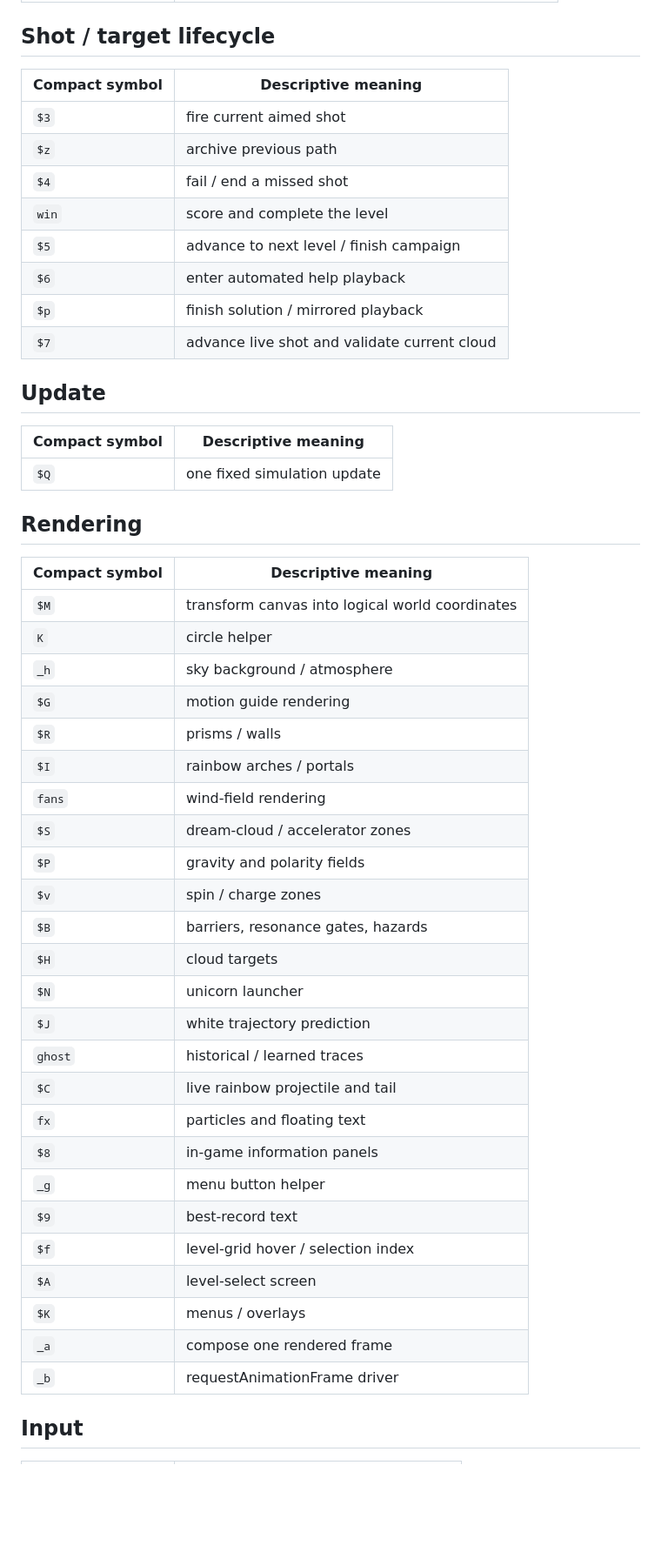
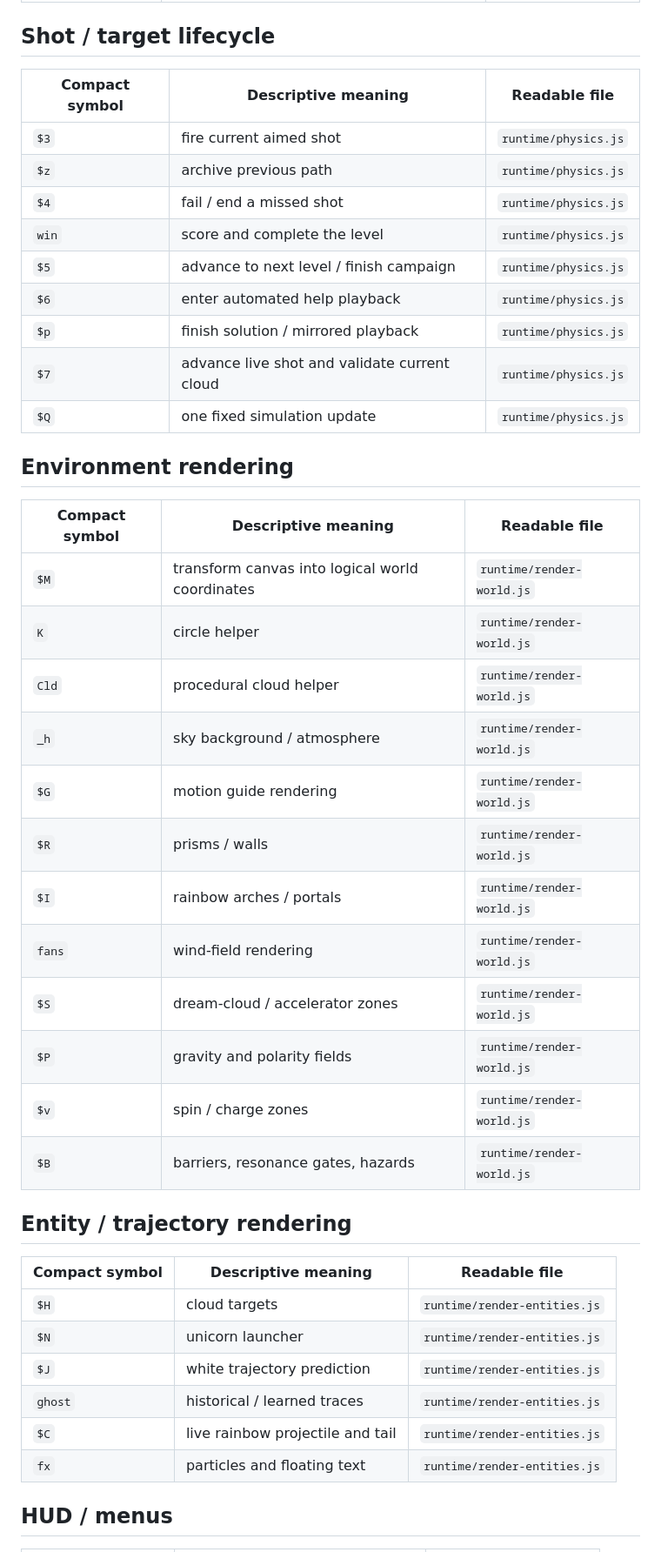
Before and after one commit to sidhulyalkar/uniRico, a Markdown page: docs/SOURCE_GUIDE.md, the part around one of its changes. Shown at 87% size. GitHub-like rendering; blank space fills up the shorter version.

Commit message:
docs: align source guide with final runtime module split

```diff
--- a/docs/SOURCE_GUIDE.md
+++ b/docs/SOURCE_GUIDE.md
@@ -244,52 +261,45 @@ The compact build uses short names to save bytes. The table below gives the desc
 
 ## Shot / target lifecycle
 
-| Compact symbol | Descriptive meaning |
-|---|---|
-| `$3` | fire current aimed shot |
-| `$z` | archive previous path |
-| `$4` | fail / end a missed shot |
-| `win` | score and complete the level |
-| `$5` | advance to next level / finish campaign |
-| `$6` | enter automated help playback |
-| `$p` | finish solution / mirrored playback |
-| `$7` | advance live shot and validate current cloud |
+| Compact symbol | Descriptive meaning | Readable file |
+|---|---|---|
+| `$3` | fire current aimed shot | `runtime/physics.js` |
+| `$z` | archive previous path | `runtime/physics.js` |
+| `$4` | fail / end a missed shot | `runtime/physics.js` |
+| `win` | score and complete the level | `runtime/physics.js` |
+| `$5` | advance to next level / finish campaign | `runtime/physics.js` |
+| `$6` | enter automated help playback | `runtime/physics.js` |
+| `$p` | finish solution / mirrored playback | `runtime/physics.js` |
+| `$7` | advance live shot and validate current cloud | `runtime/physics.js` |
+| `$Q` | one fixed simulation update | `runtime/physics.js` |
 
-## Update
+## Environment rendering
 
-| Compact symbol | Descriptive meaning |
-|---|---|
-| `$Q` | one fixed simulation update |
+| Compact symbol | Descriptive meaning | Readable file |
+|---|---|---|
+| `$M` | transform canvas into logical world coordinates | `runtime/render-world.js` |
+| `K` | circle helper | `runtime/render-world.js` |
+| `Cld` | procedural cloud helper | `runtime/render-world.js` |
+| `_h` | sky background / atmosphere | `runtime/render-world.js` |
+| `$G` | motion guide rendering | `runtime/render-world.js` |
+| `$R` | prisms / walls | `runtime/render-world.js` |
+| `$I` | rainbow arches / portals | `runtime/render-world.js` |
+| `fans` | wind-field rendering | `runtime/render-world.js` |
+| `$S` | dream-cloud / accelerator zones | `runtime/render-world.js` |
+| `$P` | gravity and polarity fields | `runtime/render-world.js` |
+| `$v` | spin / charge zones | `runtime/render-world.js` |
+| `$B` | barriers, resonance gates, hazards | `runtime/render-world.js` |
 
-## Rendering
+## Entity / trajectory rendering
 
-| Compact symbol | Descriptive meaning |
-|---|---|
-| `$M` | transform canvas into logical world coordinates |
-| `K` | circle helper |
-| `_h` | sky background / atmosphere |
-| `$G` | motion guide rendering |
-| `$R` | prisms / walls |
-| `$I` | rainbow arches / portals |
-| `fans` | wind-field rendering |
-| `$S` | dream-cloud / accelerator zones |
-| `$P` | gravity and polarity fields |
-| `$v` | spin / charge zones |
-| `$B` | barriers, resonance gates, hazards |
-| `$H` | cloud targets |
-| `$N` | unicorn launcher |
-| `$J` | white trajectory prediction |
-| `ghost` | historical / learned traces |
-| `$C` | live rainbow projectile and tail |
-| `fx` | particles and floating text |
-| `$8` | in-game information panels |
-| `_g` | menu button helper |
-| `$9` | best-record text |
-| `$f` | level-grid hover / selection index |
-| `$A` | level-select screen |
-| `$K` | menus / overlays |
-| `_a` | compose one rendered frame |
-| `_b` | requestAnimationFrame driver |
+| Compact symbol | Descriptive meaning | Readable file |
+|---|---|---|
+| `$H` | cloud targets | `runtime/render-entities.js` |
+| `$N` | unicorn launcher | `runtime/render-entities.js` |
+| `$J` | white trajectory prediction | `runtime/render-entities.js` |
+| `ghost` | historical / learned traces | `runtime/render-entities.js` |
+| `$C` | live rainbow projectile and tail | `runtime/render-entities.js` |
+| `fx` | particles and floating text | `runtime/render-entities.js` |
 
-## Input
+## HUD / menus
 
```
Also changed, not shown: other parts of docs/SOURCE_GUIDE.md (+121 -67 lines).
